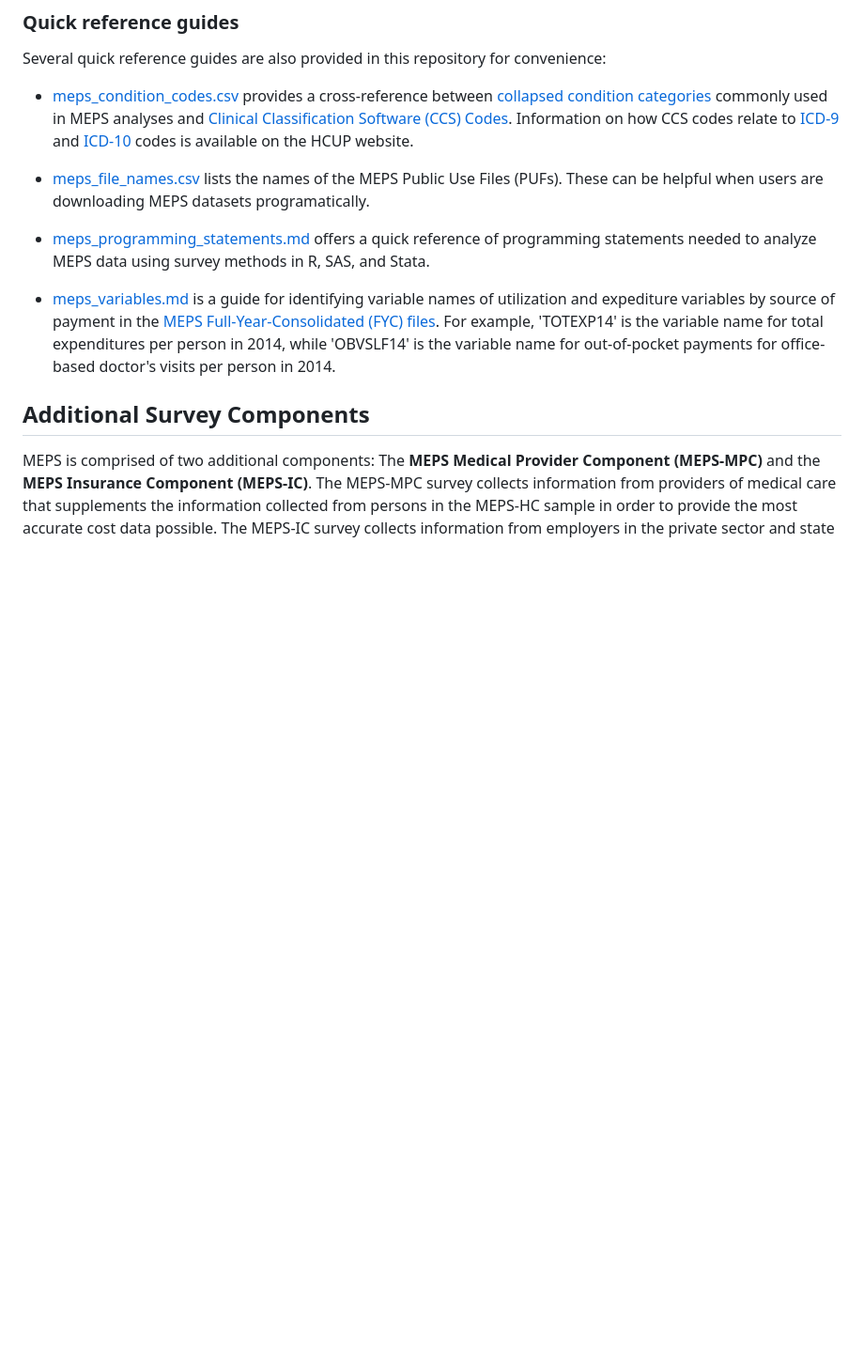
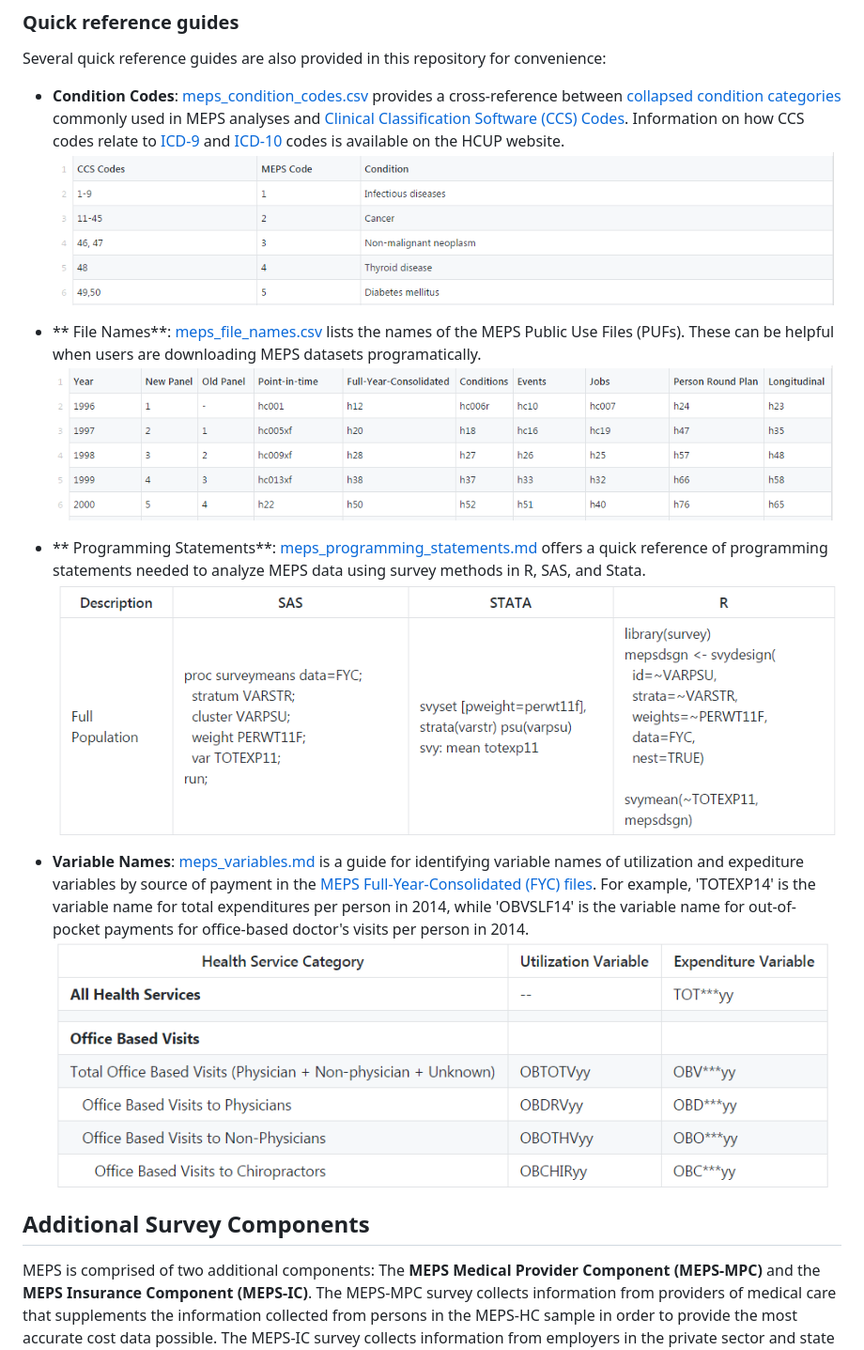
Before and after one commit to HHS-AHRQ/MEPS, a Markdown page: README.md, the part around the change. Shown at 94% size. GitHub-like rendering; pictures changed too: _images/meps_condition_codes.png (added), _images/meps_file_names.png (added), _images/meps_programming_statements.png (added); blank space fills up the shorter version.

Commit message:
Adding thumbnails to quick reference guides

```diff
--- a/README.md
+++ b/README.md
@@ -29,13 +29,19 @@ This repository provides example code for loading and analyzing data from the <b
 
 Several quick reference guides are also provided in this repository for convenience:
 
-* [meps_condition_codes.csv](meps_condition_codes.csv) provides a cross-reference between [collapsed condition categories](https://meps.ahrq.gov/survey_comp/MEPS_condition_data.pdf) commonly used in MEPS analyses and [Clinical Classification Software (CCS) Codes](https://www.hcup-us.ahrq.gov/toolssoftware/ccs/ccs.jsp#download). Information on how CCS codes relate to [ICD-9](https://www.hcup-us.ahrq.gov/toolssoftware/ccs/ccs.jsp) and [ICD-10](https://www.hcup-us.ahrq.gov/toolssoftware/ccs10/ccs10.jsp) codes is available on the HCUP website.
+* **Condition Codes**: [meps_condition_codes.csv](meps_condition_codes.csv) provides a cross-reference between [collapsed condition categories](https://meps.ahrq.gov/survey_comp/MEPS_condition_data.pdf) commonly used in MEPS analyses and [Clinical Classification Software (CCS) Codes](https://www.hcup-us.ahrq.gov/toolssoftware/ccs/ccs.jsp#download). Information on how CCS codes relate to [ICD-9](https://www.hcup-us.ahrq.gov/toolssoftware/ccs/ccs.jsp) and [ICD-10](https://www.hcup-us.ahrq.gov/toolssoftware/ccs10/ccs10.jsp) codes is available on the HCUP website.
+[![preview condition codes](_images/meps_condition_codes.png)](meps_condition_codes.csv)
 
-* [meps_file_names.csv](meps_file_names.csv) lists the names of the MEPS Public Use Files (PUFs). These can be helpful when users are downloading MEPS datasets programatically.
+* ** File Names**: [meps_file_names.csv](meps_file_names.csv) lists the names of the MEPS Public Use Files (PUFs). These can be helpful when users are downloading MEPS datasets programatically.
+[![preview file names](_images/meps_file_names.png)](meps_file_names.csv)
 
-* [meps_programming_statements.md](meps_programming_statements.md) offers a quick reference of programming statements needed to analyze MEPS data using survey methods in R, SAS, and Stata.
 
-* [meps_variables.md](meps_variables.md) is a guide for identifying variable names of utilization and  expediture variables by source of payment in the [MEPS Full-Year-Consolidated (FYC) files](https://meps.ahrq.gov/mepsweb/data_stats/download_data_files_results.jsp?cboDataYear=All&cboDataTypeY=1%2CHousehold+Full+Year+File&buttonYearandDataType=Search&cboPufNumber=All&SearchTitle=Consolidated+Data). For example, 'TOTEXP14' is the variable name for total expenditures per person in 2014, while 'OBVSLF14' is the variable name for out-of-pocket payments for office-based doctor's visits per person in 2014.
+* ** Programming Statements**: [meps_programming_statements.md](meps_programming_statements.md) offers a quick reference of programming statements needed to analyze MEPS data using survey methods in R, SAS, and Stata.
+[![preview programming statements](_images/meps_programming_statements.png)](meps_programming_statements.md)
+
+* **Variable Names**: [meps_variables.md](meps_variables.md) is a guide for identifying variable names of utilization and  expediture variables by source of payment in the [MEPS Full-Year-Consolidated (FYC) files](https://meps.ahrq.gov/mepsweb/data_stats/download_data_files_results.jsp?cboDataYear=All&cboDataTypeY=1%2CHousehold+Full+Year+File&buttonYearandDataType=Search&cboPufNumber=All&SearchTitle=Consolidated+Data). For example, 'TOTEXP14' is the variable name for total expenditures per person in 2014, while 'OBVSLF14' is the variable name for out-of-pocket payments for office-based doctor's visits per person in 2014.
+[![preview variable names](_images/meps_variables.png)](meps_variables.md)
+
 
 
 ## Additional Survey Components
```
